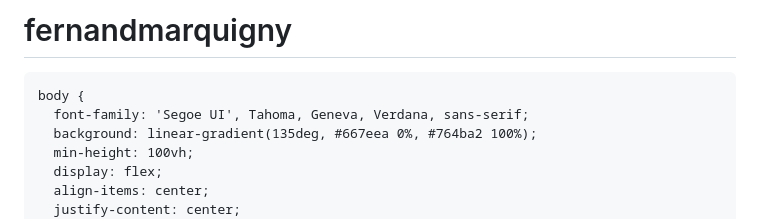
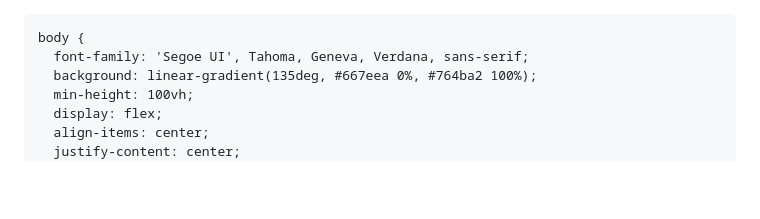
Before and after one commit to Transmettre/fernandmarquigny, a Markdown page: README.md, the part around the change. Rendered like a GitHub page; blank space fills up the shorter version.

Commit message:
Remove project title from README

```diff
--- a/README.md
+++ b/README.md
@@ -1,5 +1,3 @@
-# fernandmarquigny
-
 <!DOCTYPE html>
 <html lang="fr">
 <head>
```
